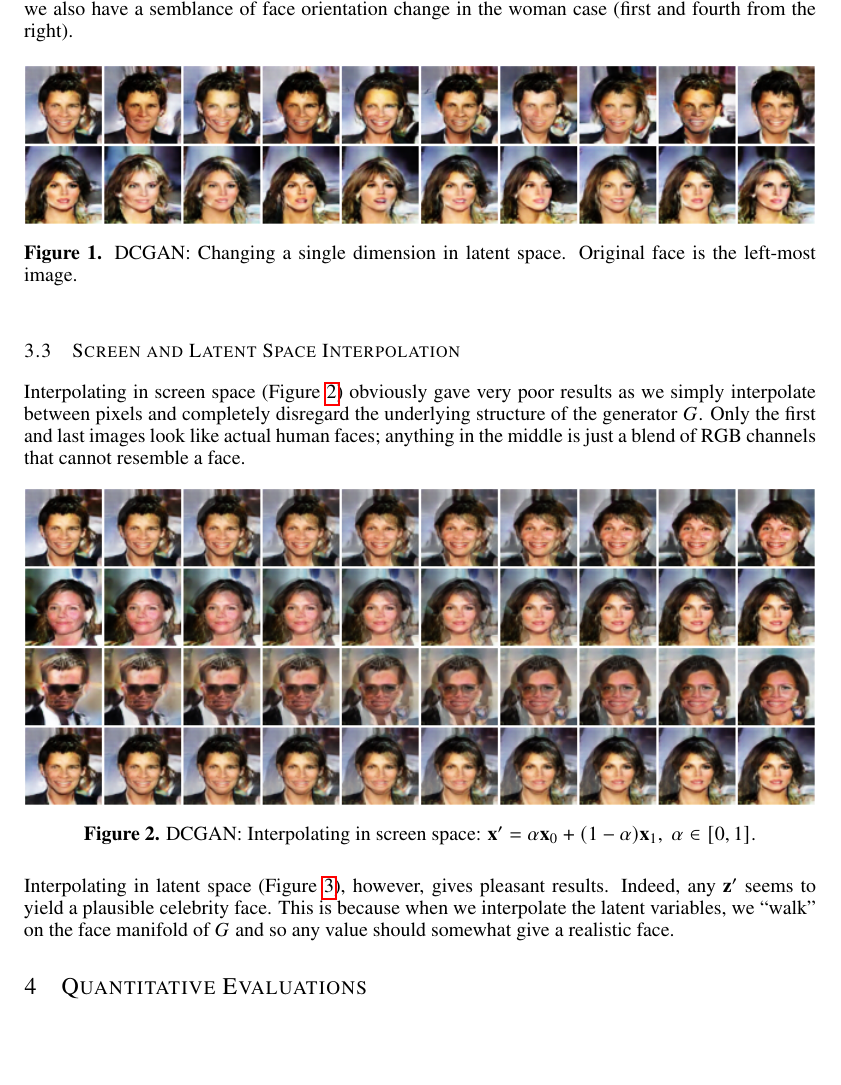
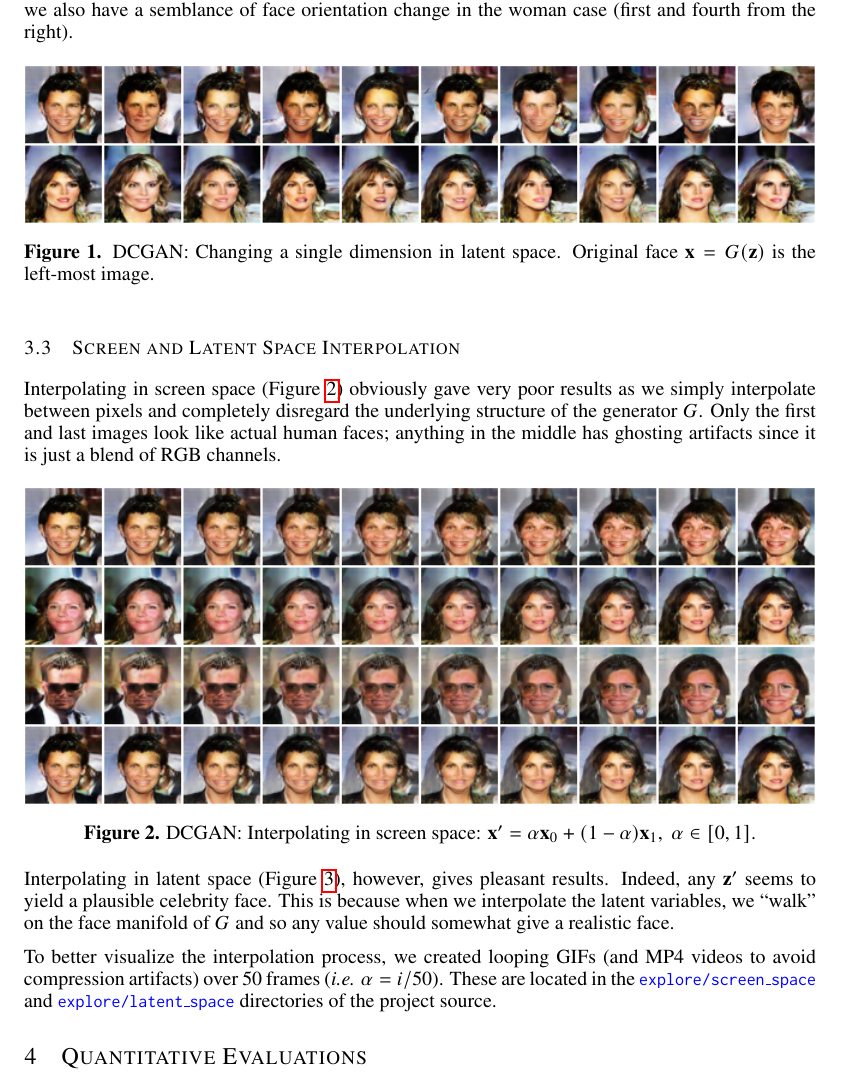
Before and after one commit to joeylitalien/celeba-gan-pytorch, a LaTeX document (report/report.tex): part of page 3 of 4, cut so that both start at the same text, the shorter picture padded with empty space. Compiled offline with pdfLaTeX; a missing font is replaced by an installed copy or a similar font.

Commit message:
Added info on project source GIFs for TA

```diff
--- a/report/report.tex
+++ b/report/report.tex
@@ -131,11 +131,11 @@ To explore the face manifold in latent space, we iterated over all $10^2$ dimens
 \begin{figure}[ht]
   \centering
   \includegraphics[width=\textwidth]{imgs/latent_explore}
-  \caption{DCGAN: Changing a single dimension in latent space. Original face is the left-most image.}
+  \caption{DCGAN: Changing a single dimension in latent space. Original face $\*x = G(\*z)$ is the left-most image.}
 \end{figure}
 
 \subsection{Screen and Latent Space Interpolation}
-Interpolating in screen space (Figure \ref{screen_lerp}) obviously gave very poor results as we simply interpolate between pixels and completely disregard the underlying structure of the generator $G$. Only the first and last images look like actual human faces; anything in the middle is just a blend of RGB channels that cannot resemble a face.
+Interpolating in screen space (Figure \ref{screen_lerp}) obviously gave very poor results as we simply interpolate between pixels and completely disregard the underlying structure of the generator $G$. Only the first and last images look like actual human faces; anything in the middle has ghosting artifacts since it is just a blend of RGB channels.
 
 \begin{figure}[ht]
   \centering
@@ -145,6 +145,8 @@ Interpolating in screen space (Figure \ref{screen_lerp}) obviously gave very poo
 \end{figure}
 
 Interpolating in latent space (Figure \ref{latent_lerp}), however, gives pleasant results. Indeed, any $\*z'$ seems to yield a plausible celebrity face. This is because when we interpolate the latent variables, we ``walk" on the face manifold of $G$ and so any value should somewhat give a realistic face.
+
+To better visualize the interpolation process, we created looping GIFs (and MP4 videos to avoid compression artifacts) over 50 frames (\textit{i.e.} $\alpha = i/50$). These are located in the \code{explore/screen\_space} and \code{explore/latent\_space} directories of the project source.
 
 
 \begin{figure}[ht]
```
Also changed, not shown: report/report.pdf, report/report.tex (8 more changed lines), 1 other file.
